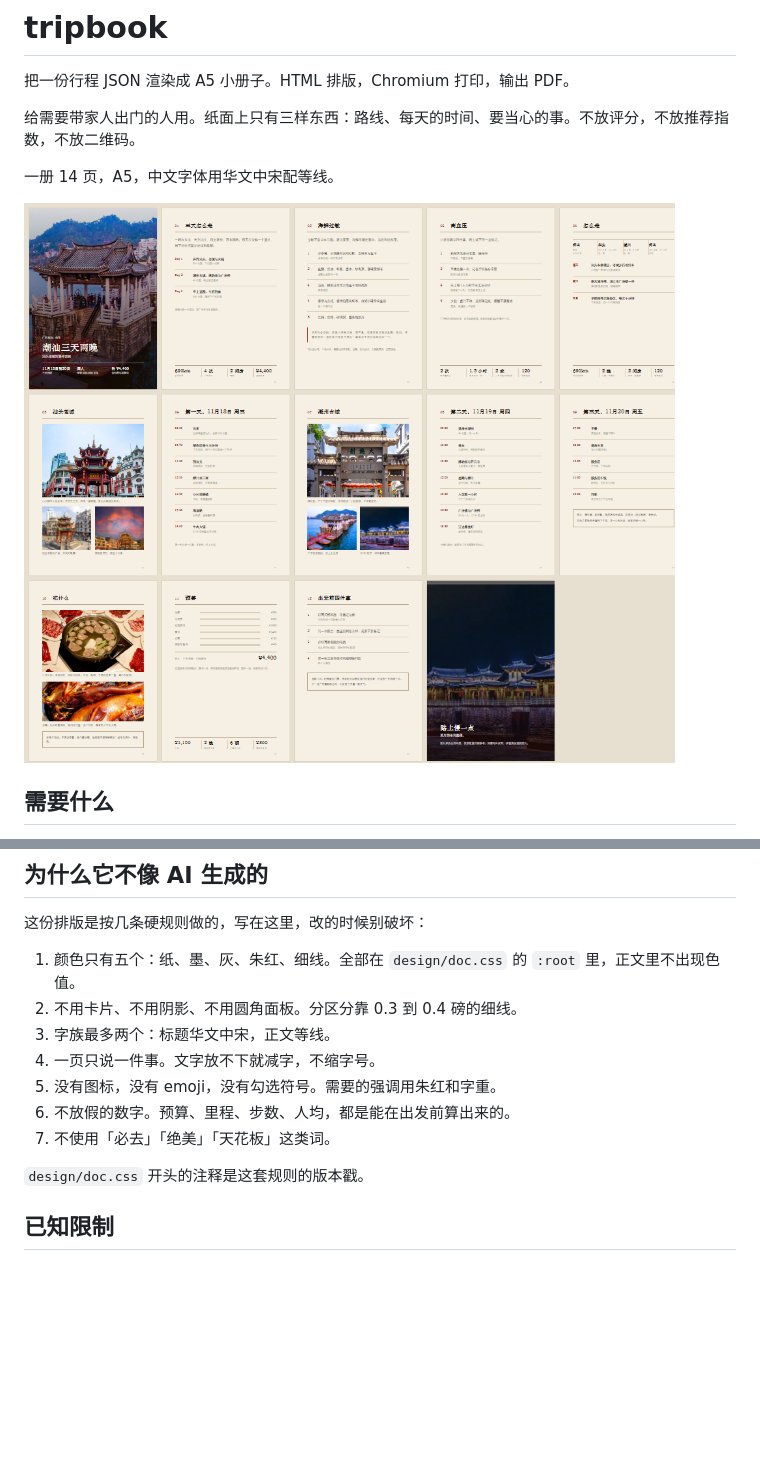
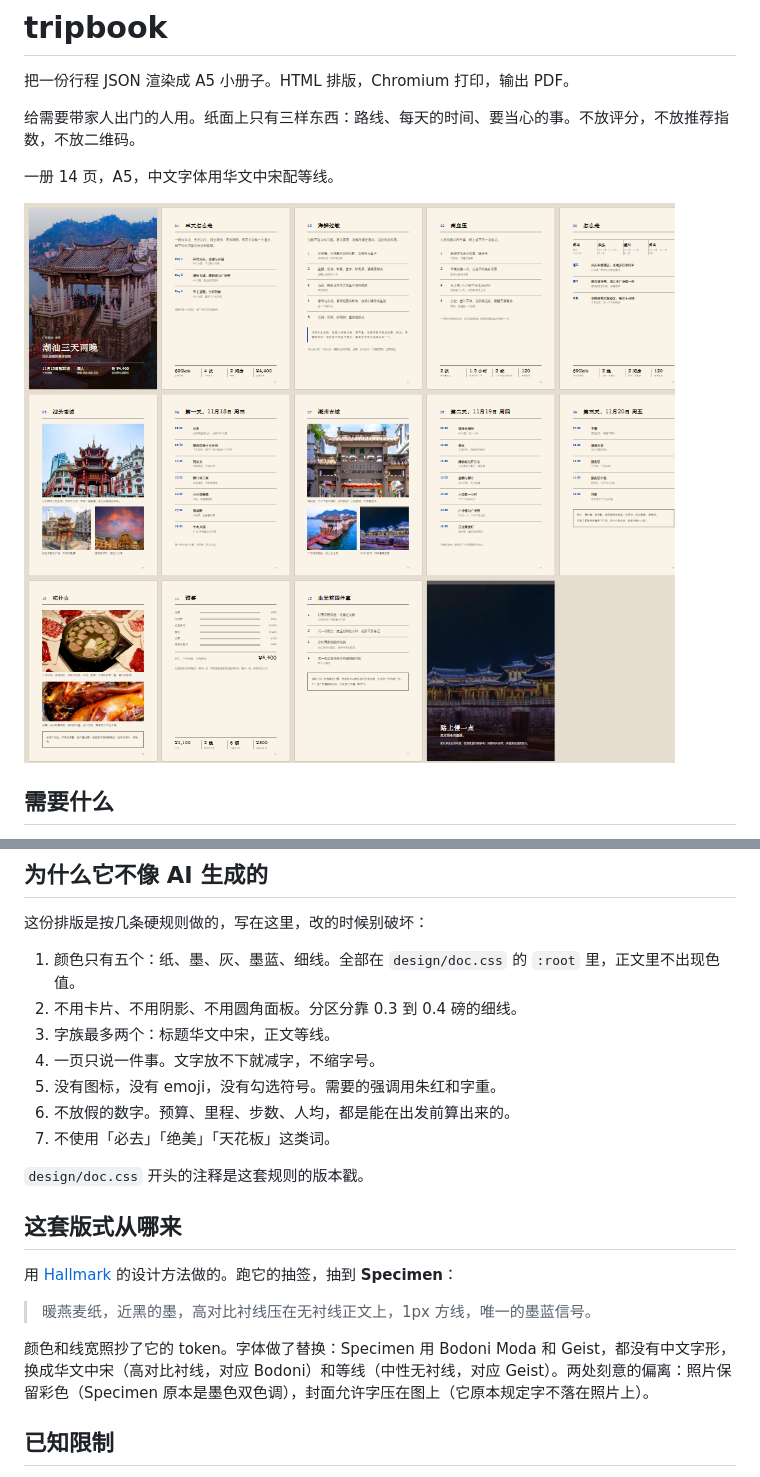
Before and after one commit to xsy119920/tripbook, a Markdown page: README.md, 2 parts joined by grey strips. Rendered like a GitHub page; pictures changed too: docs/preview.png; blank space fills up the shorter version.

Commit message:
Apply the dealt Hallmark theme (Specimen): oat paper, warm ink, single ink-blue signal

```diff
--- a/README.md
+++ b/README.md
@@ -79,7 +79,7 @@ python make.py trips/chaoshan.json --html-only
 
 这份排版是按几条硬规则做的，写在这里，改的时候别破坏：
 
-1. 颜色只有五个：纸、墨、灰、朱红、细线。全部在 `design/doc.css` 的 `:root` 里，正文里不出现色值。
+1. 颜色只有五个：纸、墨、灰、墨蓝、细线。全部在 `design/doc.css` 的 `:root` 里，正文里不出现色值。
 2. 不用卡片、不用阴影、不用圆角面板。分区分靠 0.3 到 0.4 磅的细线。
 3. 字族最多两个：标题华文中宋，正文等线。
 4. 一页只说一件事。文字放不下就减字，不缩字号。
@@ -88,6 +88,14 @@ python make.py trips/chaoshan.json --html-only
 7. 不使用「必去」「绝美」「天花板」这类词。
 
 `design/doc.css` 开头的注释是这套规则的版本戳。
+
+## 这套版式从哪来
+
+用 [Hallmark](https://github.com/tripbook/hallmark) 的设计方法做的。跑它的抽签，抽到 **Specimen**：
+
+> 暖燕麦纸，近黑的墨，高对比衬线压在无衬线正文上，1px 方线，唯一的墨蓝信号。
+
+颜色和线宽照抄了它的 token。字体做了替换：Specimen 用 Bodoni Moda 和 Geist，都没有中文字形，换成华文中宋（高对比衬线，对应 Bodoni）和等线（中性无衬线，对应 Geist）。两处刻意的偏离：照片保留彩色（Specimen 原本是墨色双色调），封面允许字压在图上（它原本规定字不落在照片上）。
 
 ## 已知限制
 
```
Also changed, not shown: 2 other files.
